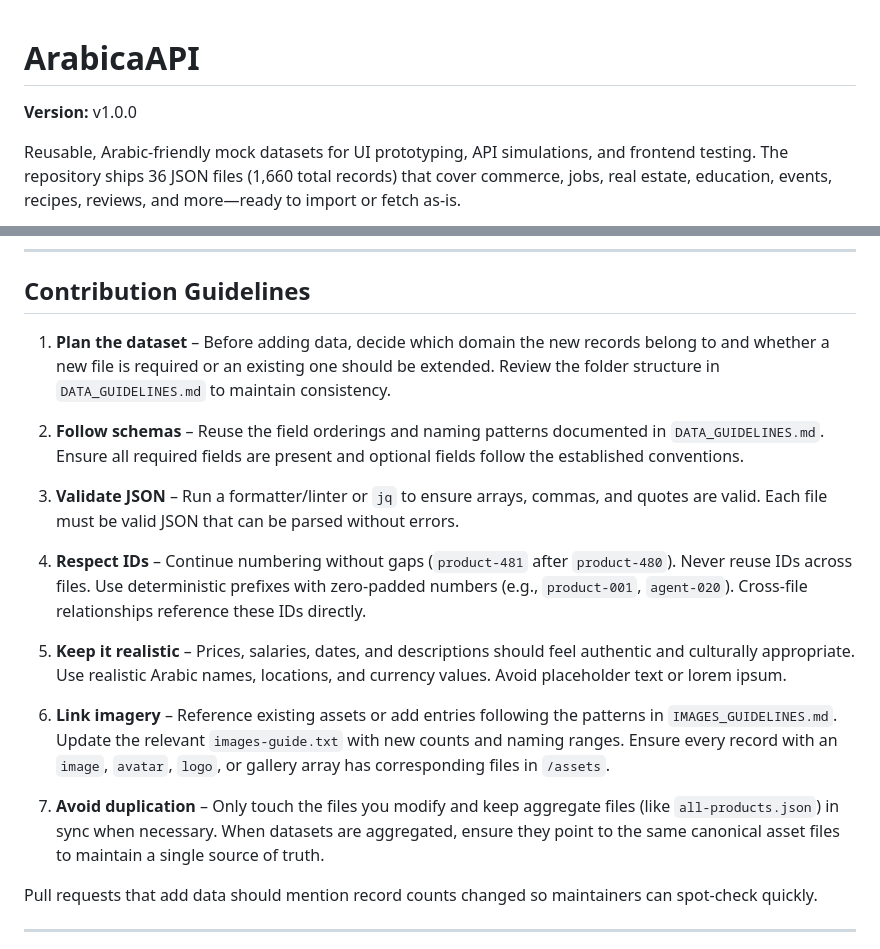
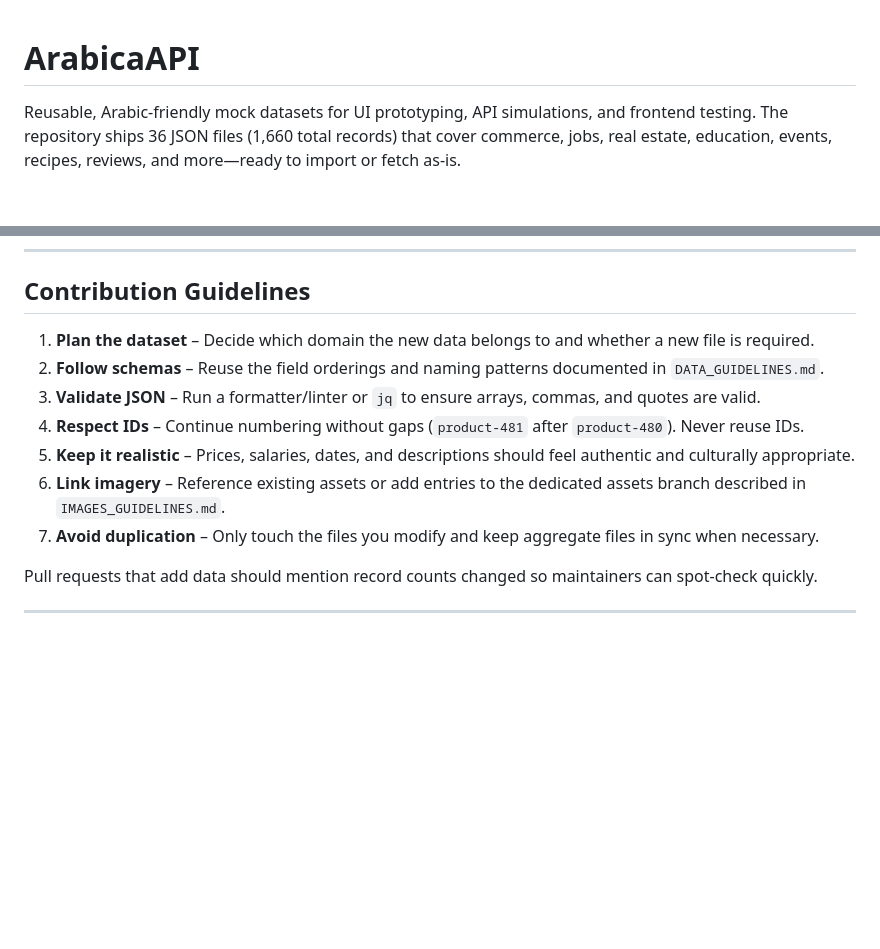
Before and after one commit to AhmedEl-hadad/ArabicaAPI, a Markdown page: README.md, 2 parts joined by grey strips. Drawn GitHub-style; blank space fills up the shorter version.

Commit message:
Revert "update branch"
This reverts commit 3c6a57241ed8d3a22b397b4cc8beeb2b2361ca53.

```diff
--- a/README.md
+++ b/README.md
@@ -1,6 +1,4 @@
 # ArabicaAPI
-
-**Version:** v1.0.0
 
 Reusable, Arabic-friendly mock datasets for UI prototyping, API simulations, and frontend testing. The repository ships 36 JSON files (1,660 total records) that cover commerce, jobs, real estate, education, events, recipes, reviews, and more—ready to import or fetch as-is.
 
@@ -274,19 +272,13 @@ Because everything is plain JSON, you can also load the files into MirageJS, MSW
 
 ## Contribution Guidelines
 
-1. **Plan the dataset** – Before adding data, decide which domain the new records belong to and whether a new file is required or an existing one should be extended. Review the folder structure in `DATA_GUIDELINES.md` to maintain consistency.
-
-2. **Follow schemas** – Reuse the field orderings and naming patterns documented in `DATA_GUIDELINES.md`. Ensure all required fields are present and optional fields follow the established conventions.
-
-3. **Validate JSON** – Run a formatter/linter or `jq` to ensure arrays, commas, and quotes are valid. Each file must be valid JSON that can be parsed without errors.
-
-4. **Respect IDs** – Continue numbering without gaps (`product-481` after `product-480`). Never reuse IDs across files. Use deterministic prefixes with zero-padded numbers (e.g., `product-001`, `agent-020`). Cross-file relationships reference these IDs directly.
-
-5. **Keep it realistic** – Prices, salaries, dates, and descriptions should feel authentic and culturally appropriate. Use realistic Arabic names, locations, and currency values. Avoid placeholder text or lorem ipsum.
-
-6. **Link imagery** – Reference existing assets or add entries following the patterns in `IMAGES_GUIDELINES.md`. Update the relevant `images-guide.txt` with new counts and naming ranges. Ensure every record with an `image`, `avatar`, `logo`, or gallery array has corresponding files in `/assets`.
-
-7. **Avoid duplication** – Only touch the files you modify and keep aggregate files (like `all-products.json`) in sync when necessary. When datasets are aggregated, ensure they point to the same canonical asset files to maintain a single source of truth.
+1. **Plan the dataset** – Decide which domain the new data belongs to and whether a new file is required.
+2. **Follow schemas** – Reuse the field orderings and naming patterns documented in `DATA_GUIDELINES.md`.
+3. **Validate JSON** – Run a formatter/linter or `jq` to ensure arrays, commas, and quotes are valid.
+4. **Respect IDs** – Continue numbering without gaps (`product-481` after `product-480`). Never reuse IDs.
+5. **Keep it realistic** – Prices, salaries, dates, and descriptions should feel authentic and culturally appropriate.
+6. **Link imagery** – Reference existing assets or add entries to the dedicated assets branch described in `IMAGES_GUIDELINES.md`.
+7. **Avoid duplication** – Only touch the files you modify and keep aggregate files in sync when necessary.
 
 Pull requests that add data should mention record counts changed so maintainers can spot-check quickly.
 
```
Also changed, not shown: branch-gh-pages/README.md (deleted, +0 -191 lines).
